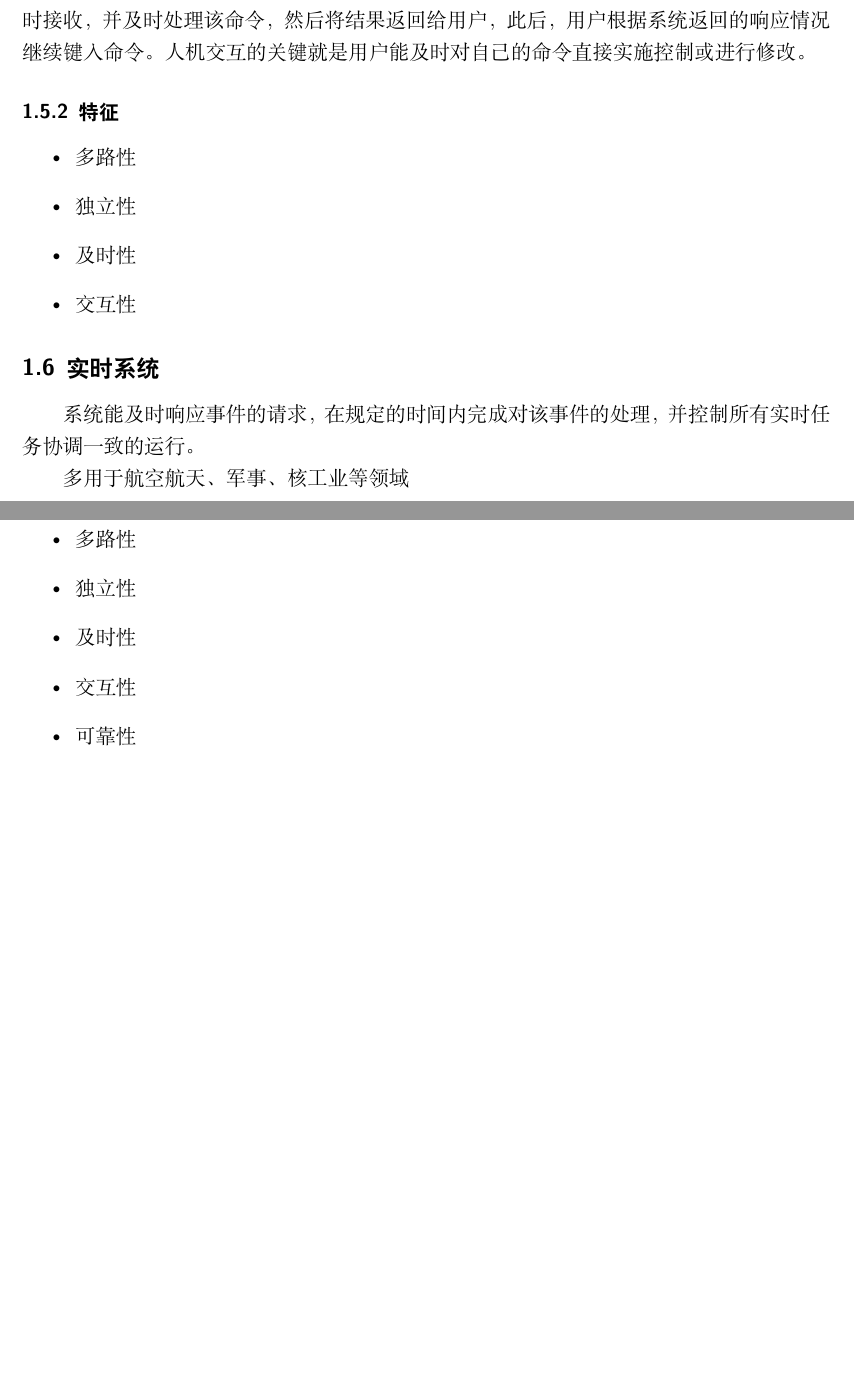
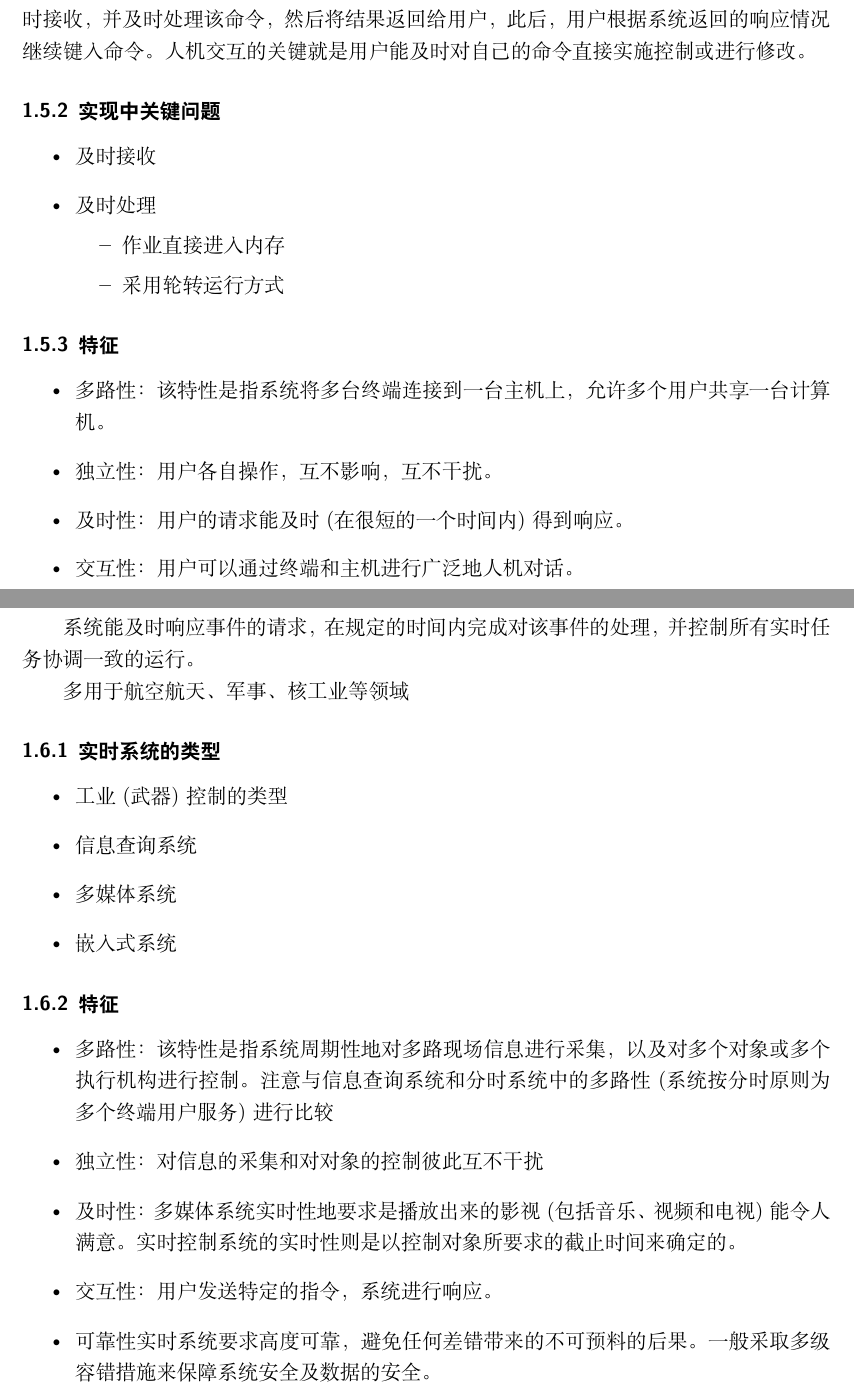
Before and after one commit to MNSmile/HelloWorld, a LaTeX document (操作系统作业/第一章/document.tex): two parts of pages 3 and 4 of 4, joined at a grey line, cut so that both start at the same text, the shorter picture padded with empty space. Compiled offline with XeLaTeX.

Commit message:
操作系统发展史

```diff
--- a/操作系统作业/第一章/document.tex
+++ b/操作系统作业/第一章/document.tex
@@ -75,12 +75,25 @@
 
 		\subsubsection{工作方式}
 		系统提供多个中断，同时给多个用户使用，当用户在自己的终端上键入命令时，系统能够及时接收，并及时处理该命令，然后将结果返回给用户，此后，用户根据系统返回的响应情况继续键入命令。人机交互的关键就是用户能及时对自己的命令直接实施控制或进行修改。
+		\subsubsection{实现中关键问题}
+		\begin{itemize}
+			\item 及时接收
+			\item 及时处理
+			\begin{itemize}
+				\item 作业直接进入内存
+				\item 采用轮转运行方式
+			\end{itemize}
+		\end{itemize}
 		\subsubsection{特征}
 		\begin{itemize}
-			\item 多路性
-			\item 独立性
-			\item 及时性
-			\item 交互性
+			\item 多路性：
+			该特性是指系统将多台终端连接到一台主机上，允许多个用户共享一台计算机。
+			\item 独立性：
+			用户各自操作，互不影响，互不干扰。
+			\item 及时性：
+			用户的请求能及时(在很短的一个时间内)得到响应。
+			\item 交互性：
+			用户可以通过终端和主机进行广泛地人机对话。
 		\end{itemize}
 	\subsection{实时系统}
 	\quad
@@ -88,13 +101,24 @@
 	系统能及时响应事件的请求，在规定的时间内完成对该事件的处理，并控制所有实时任务协调一致的运行。
 
 	多用于航空航天、军事、核工业等领域
-
-		\subsubsection{特征}
+		\subsubsection{实时系统的类型}
+			\begin{itemize}
+				\item 工业(武器)控制的类型
+				\item 信息查询系统
+				\item 多媒体系统
+				\item  嵌入式系统
+			\end{itemize}
+    	\subsubsection{特征}
 		\begin{itemize}
-			\item 多路性
-			\item 独立性
-			\item 及时性
-			\item 交互性
-			\item 可靠性
+			\item 多路性：
+			该特性是指系统周期性地对多路现场信息进行采集，以及对多个对象或多个执行机构进行控制。
+			注意与信息查询系统和分时系统中的多路性(系统按分时原则为多个终端用户服务)进行比较
+			\item 独立性：
+			对信息的采集和对对象的控制彼此互不干扰
+			\item 及时性：
+			多媒体系统实时性地要求是播放出来的影视(包括音乐、视频和电视)能令人满意。实时控制系统的实时性则是以控制对象所要求的截止时间来确定的。
+			\item 交互性：
+			用户发送特定的指令，系统进行响应。
+			\item 可靠性 实时系统要求高度可靠，避免任何差错带来的不可预料的后果。一般采取多级容错措施来保障系统安全及数据的安全。
 		\end{itemize}
 \end{document}
```
Also changed, not shown: 操作系统作业/第一章/document.pdf, 3 other files.
